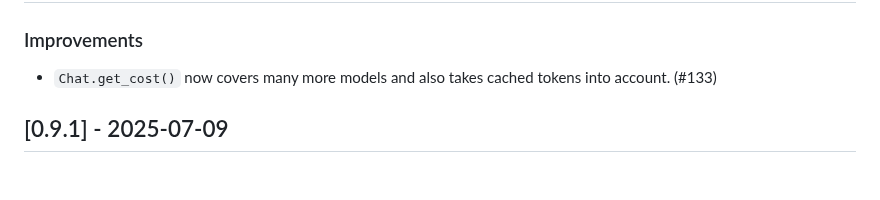
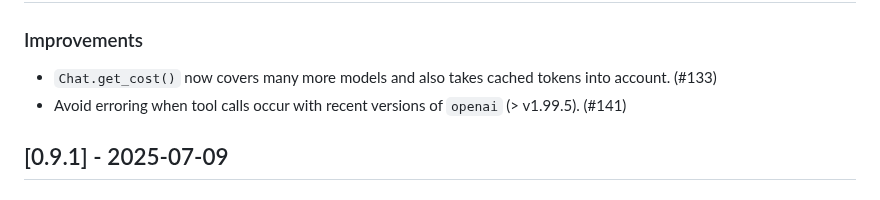
Before and after one commit to posit-dev/chatlas, a Markdown page: CHANGELOG.md, the part around the change. Drawn GitHub-style.

Commit message:
Update changelog

```diff
--- a/CHANGELOG.md
+++ b/CHANGELOG.md
@@ -12,6 +12,8 @@ and this project adheres to [Semantic Versioning](https://semver.org/spec/v2.0.0
 ### Improvements
 
 * `Chat.get_cost()` now covers many more models and also takes cached tokens into account. (#133)
+* Avoid erroring when tool calls occur with recent versions of `openai` (> v1.99.5). (#141)
+
 
 ## [0.9.1] - 2025-07-09
 
```
